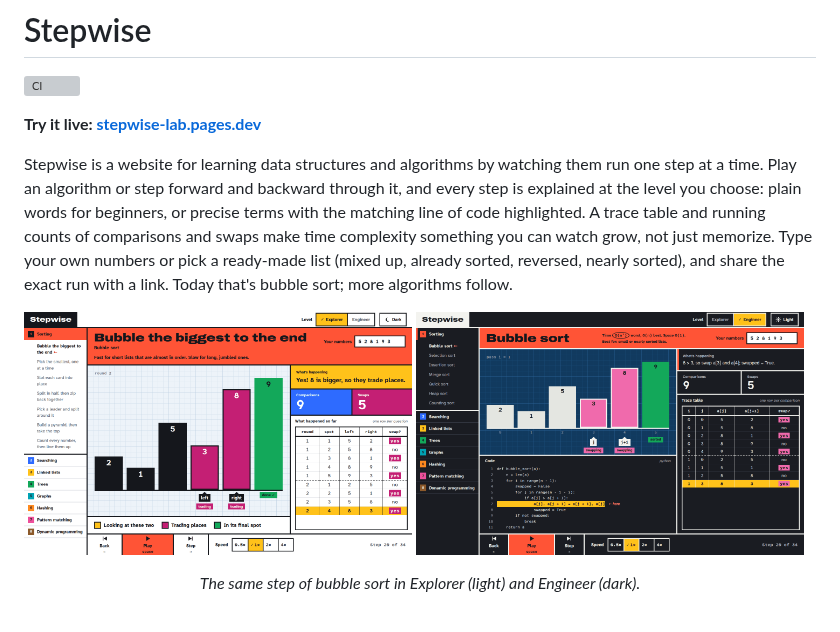
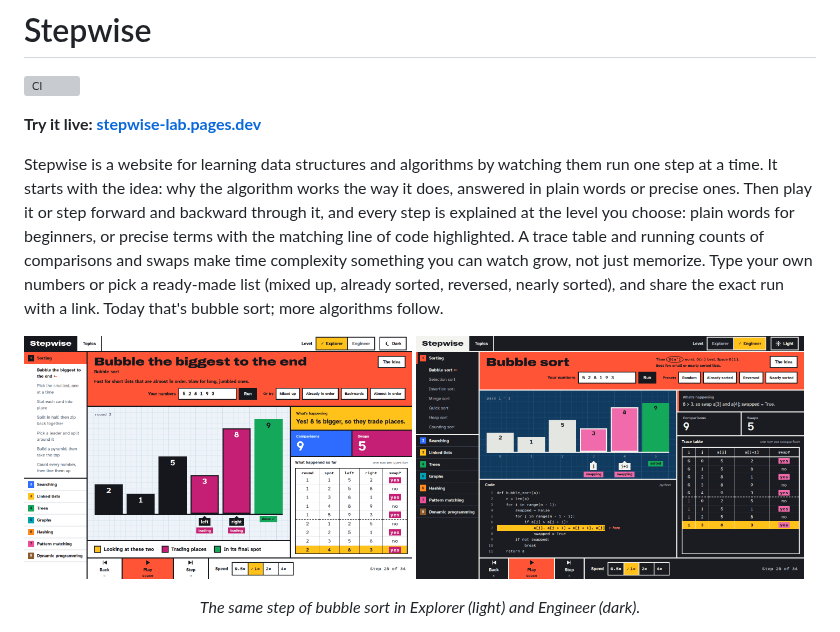
Before and after one commit to nakucoder/stepwise, a Markdown page: README.md, the part around one of its changes. Rendered like a GitHub page; pictures changed too: docs/screenshots/workspace-engineer-dark.png, docs/screenshots/workspace-explorer-light.png; grey boxes are pictures that could not be loaded.

Commit message:
docs: README screenshots of the new band, and The idea in the intro
Co-Authored-By: Claude Opus 5.5 <noreply@anthropic.com>

```diff
--- a/README.md
+++ b/README.md
@@ -4,12 +4,13 @@
 
 **Try it live: [stepwise-lab.pages.dev](https://stepwise-lab.pages.dev)**
 
-Stepwise is a website for learning data structures and algorithms by watching them run one
-step at a time. Play an algorithm or step forward and backward through it, and every step is
+Stepwise is a website for learning data structures and algorithms by watching them run one step
+at a time. It starts with the idea: why the algorithm works the way it does, answered in plain
+words or precise ones. Then play it or step forward and backward through it, and every step is
 explained at the level you choose: plain words for beginners, or precise terms with the
 matching line of code highlighted. A trace table and running counts of comparisons and swaps
-make time complexity something you can watch grow, not just memorize. Type your own numbers
-or pick a ready-made list (mixed up, already sorted, reversed, nearly sorted), and share the
-exact run with a link. Today that's bubble sort; more algorithms follow.
+make time complexity something you can watch grow, not just memorize. Type your own numbers or
+pick a ready-made list (mixed up, already sorted, reversed, nearly sorted), and share the exact
+run with a link. Today that's bubble sort; more algorithms follow.
 
 <p>
```
Also changed, not shown: other parts of README.md (+2 -2 lines).
